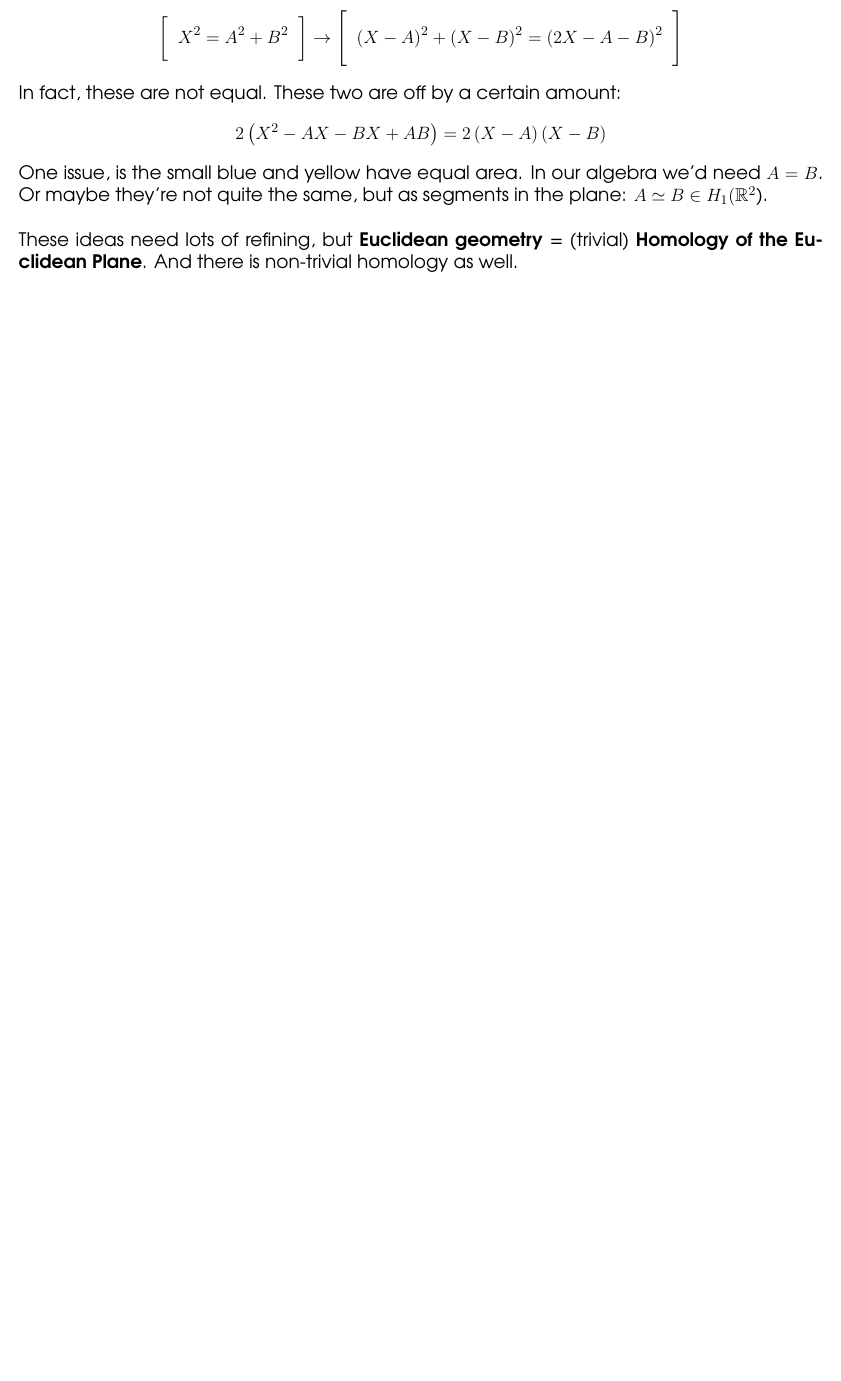
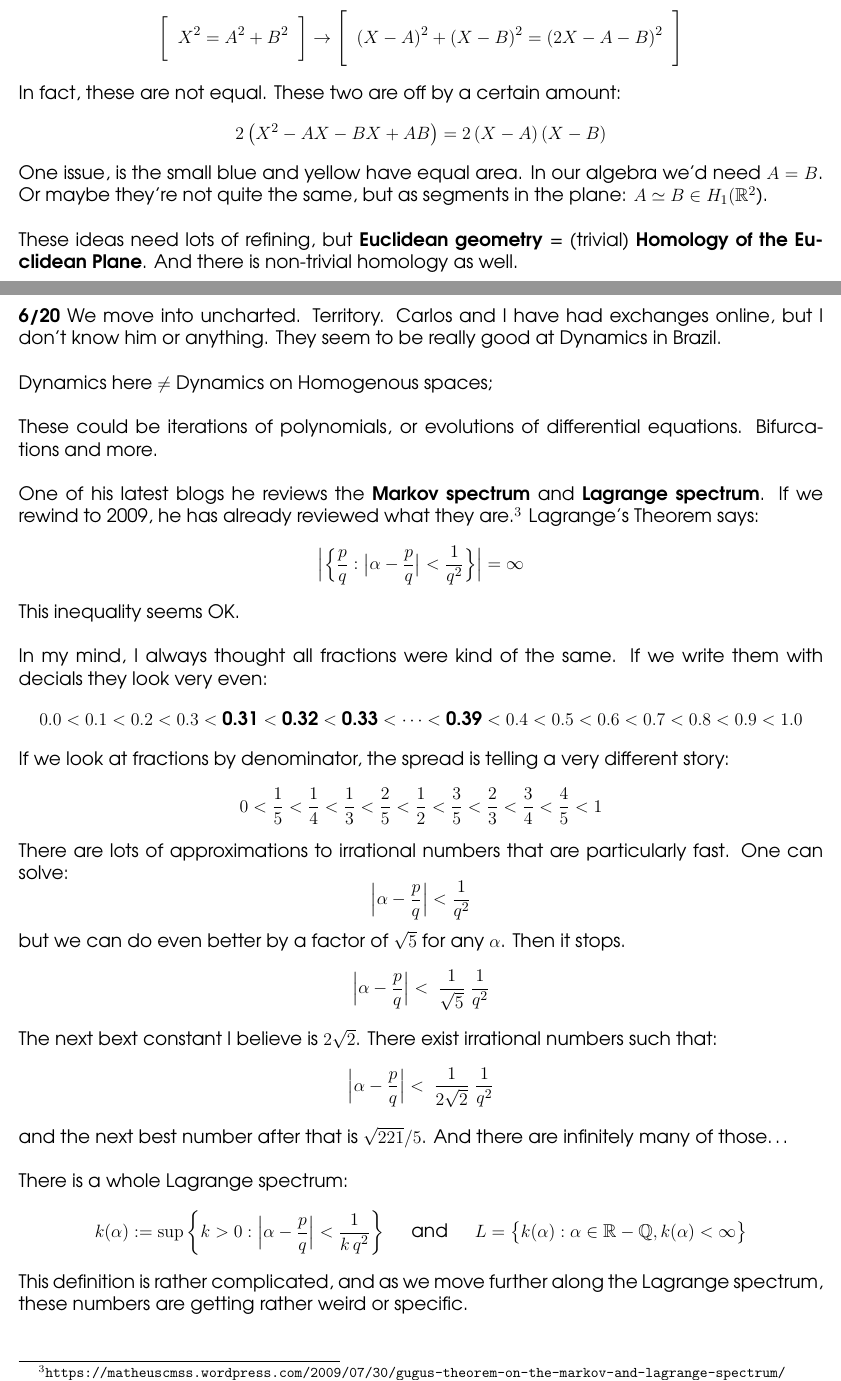
Before and after one commit to mango314/math-blog, a LaTeX document (2017/061417-exotic-number-systems.tex): part of page 4 of 4 before the commit and two parts of pages 4 and 5 of 6 after it, the two joined at a grey line, cut so that both start at the same text, the shorter picture padded with empty space. Compiled offline with pdfLaTeX.

Commit message:
a first taste of something very different

```diff
--- a/2017/061417-exotic-number-systems.tex
+++ b/2017/061417-exotic-number-systems.tex
@@ -172,3 +172,28 @@ $$ 2 \,\big( X^2 - AX - BX + AB \big) = 2 \,(X-A)\,(X-B) $$
 One issue, is the small blue and yellow have equal area.  In our algebra we'd need $A = B$.  Or maybe they're not quite the same, but as segments in the plane: $ A \simeq B \in H_1(\mathbb{R}^2$). \\ \\
 These ideas need lots of refining, but \textbf{Euclidean geometry} = (trivial) \textbf{Homology of the Euclidean Plane}.  And there is non-trivial homology as well.
 
+\newpage
+
+\noindent \textbf{6/20} We move into uncharted. Territory.  Carlos and I have had exchanges online, but I don't know him or anything.  They seem to be really good at Dynamics in Brazil.  \\ \\
+Dynamics here $\neq$ Dynamics on Homogenous spaces; \\ \\
+These could be iterations of polynomials, or evolutions of differential equations.  Bifurcations and more. \\ \\
+One of his latest blogs he reviews the \textbf{Markov spectrum} and \textbf{Lagrange spectrum}.   If we rewind to 2009, he has already reviewed what they are.\footnote{\texttt{https://matheuscmss.wordpress.com/2009/07/30/gugus-theorem-on-the-markov-and-lagrange-spectrum/}} Lagrange's Theorem says:
+$$ \Big| \Big\{ \frac{p}{q}:  \big|  \alpha - \frac{p}{q} \big| < \frac{1}{q^2} \Big\} \Big| = \infty $$
+This inequality seems OK. \\ \\
+In my mind, I always thought all fractions were kind of the same.  If we write them with decials they look very even:
+$$ 0.0 < 0.1 < 0.2 < 0.3 < \textbf{0.31} < \textbf{0.32} < \textbf{0.33} < \dots <
+\textbf{0.39} < 0.4 < 0.5 < 0.6 < 0.7 < 0.8 < 0.9 < 1.0 $$
+If we look at fractions by denominator, the spread is telling a very different story:
+$$  0 < \frac{1}{5} < \frac{1}{4} <   \frac{1}{3} < \frac{2}{5} <  \frac{1}{2} < \frac{3}{5} < \frac{2}{3}  < \frac{3}{4} <  \frac{4}{5} < 1  $$
+There are lots of approximations to irrational numbers that are particularly fast.  One can solve:
+$$ \Big|  \alpha - \frac{p}{q} \Big| < \frac{1}{q^2}  $$
+but we can do even better by a factor of $\sqrt{5}$ for any $\alpha$. Then it stops.
+$$ \Big|  \alpha - \frac{p}{q} \Big| <  \;\frac{1}{\sqrt{5}}\;\frac{1}{q^2}  $$
+The next bext constant I believe is $2 \sqrt{2}$.  There exist irrational numbers such that:
+$$\Big|  \alpha - \frac{p}{q} \Big| <  \;\frac{1}{2\sqrt{2}}\;\frac{1}{q^2}  $$
+and the next best number after that is $\sqrt{221}/5$.  And there are infinitely many of those\dots \\ \\
+There is a whole Lagrange spectrum:
+$$ k (\alpha) := \sup \bigg\{ k > 0 : \Big| \alpha - \frac{p}{q} \Big| < \frac{1}{k \, q^2}  \bigg\} \hspace{0.25in}\text{and}\hspace{0.25in} L = \big\{ k(\alpha): \alpha \in \mathbb{R} - \mathbb{Q}, k(\alpha) < \infty \big\}  $$
+This definition is rather complicated, and as we move further along the Lagrange spectrum, these numbers are getting rather weird or specific.
+
+\newpage
```
Also changed, not shown: 2017/061417-exotic-number-systems.pdf, 2017/061417-exotic-number-systems.tex (29 more changed lines).
